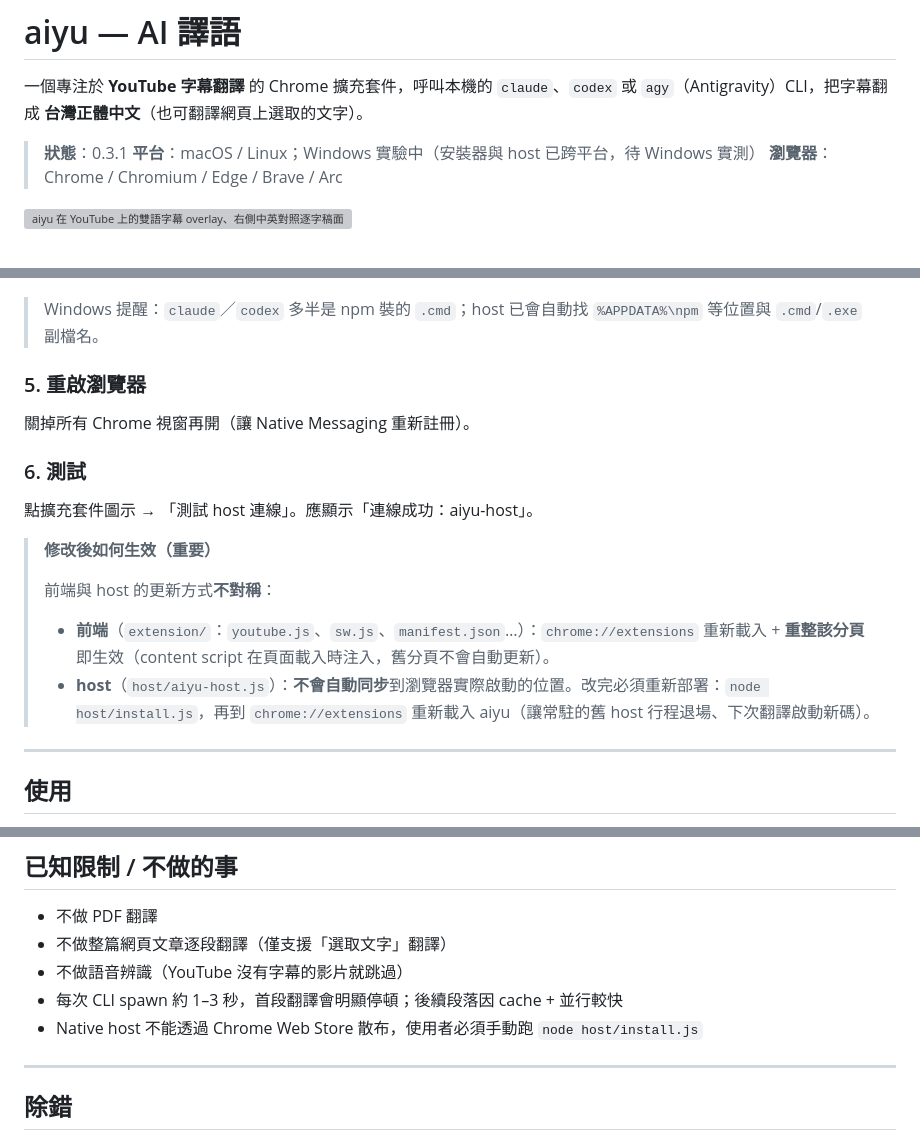
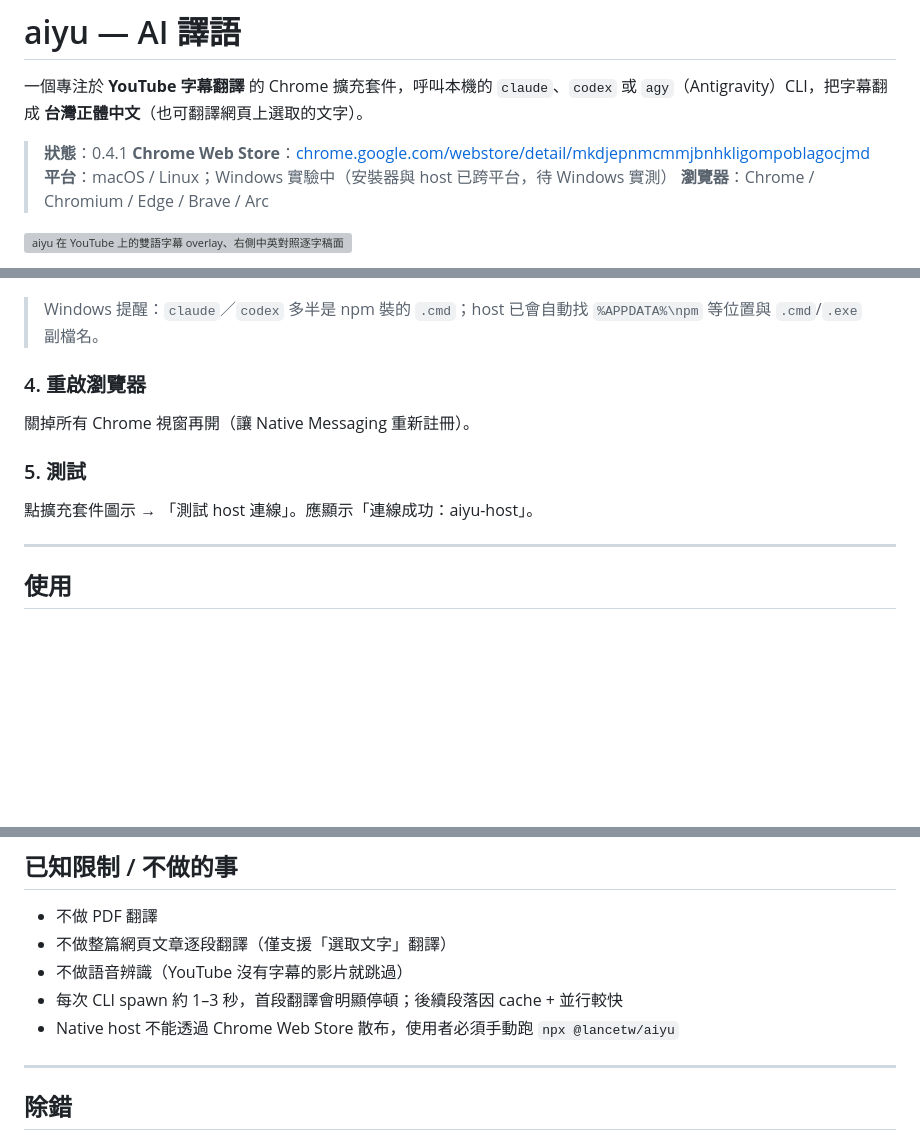
Before and after one commit to lancetw/aiyu, a Markdown page: README.md, 3 parts joined by grey strips. GitHub-like rendering; blank space fills up the shorter version; grey boxes are pictures that could not be loaded.

```diff
--- a/README.md
+++ b/README.md
@@ -6,7 +6,8 @@
 
 一個專注於 **YouTube 字幕翻譯** 的 Chrome 擴充套件，呼叫本機的 `claude`、`codex` 或 `agy`（Antigravity）CLI，把字幕翻成 **台灣正體中文**（也可翻譯網頁上選取的文字）。
 
-> **狀態**：0.3.1
+> **狀態**：0.4.1
+> **Chrome Web Store**：[chrome.google.com/webstore/detail/mkdjepnmcmmjbnhkligompoblagocjmd](https://chrome.google.com/webstore/detail/mkdjepnmcmmjbnhkligompoblagocjmd)
 > **平台**：macOS / Linux；Windows 實驗中（安裝器與 host 已跨平台，待 Windows 實測）
 > **瀏覽器**：Chrome / Chromium / Edge / Brave / Arc
 
@@ -88,19 +84,13 @@ export AIYU_AGY_PATH=/your/path/to/agy
 
 > Windows 提醒：`claude`／`codex` 多半是 npm 裝的 `.cmd`；host 已會自動找 `%APPDATA%\npm` 等位置與 `.cmd`/`.exe` 副檔名。
 
-### 5. 重啟瀏覽器
+### 4. 重啟瀏覽器
 
 關掉所有 Chrome 視窗再開（讓 Native Messaging 重新註冊）。
 
-### 6. 測試
+### 5. 測試
 
 點擴充套件圖示 → 「測試 host 連線」。應顯示「連線成功：aiyu-host」。
-
-> **修改後如何生效（重要）**
->
-> 前端與 host 的更新方式**不對稱**：
-> - **前端**（`extension/`：`youtube.js`、`sw.js`、`manifest.json`…）：`chrome://extensions` 重新載入 + **重整該分頁**即生效（content script 在頁面載入時注入，舊分頁不會自動更新）。
-> - **host**（`host/aiyu-host.js`）：**不會自動同步**到瀏覽器實際啟動的位置。改完必須重新部署：`node host/install.js`，再到 `chrome://extensions` 重新載入 aiyu（讓常駐的舊 host 行程退場、下次翻譯啟動新碼）。
 
 ---
 
@@ -132,7 +122,7 @@ export AIYU_AGY_PATH=/your/path/to/agy
 - 不做整篇網頁文章逐段翻譯（僅支援「選取文字」翻譯）
 - 不做語音辨識（YouTube 沒有字幕的影片就跳過）
 - 每次 CLI spawn 約 1–3 秒，首段翻譯會明顯停頓；後續段落因 cache + 並行較快
-- Native host 不能透過 Chrome Web Store 散布，使用者必須手動跑 `node host/install.js`
+- Native host 不能透過 Chrome Web Store 散布，使用者必須手動跑 `npx @lancetw/aiyu`
 
 ---
 
```
Also changed, not shown: other parts of README.md (+31 -19 lines).
